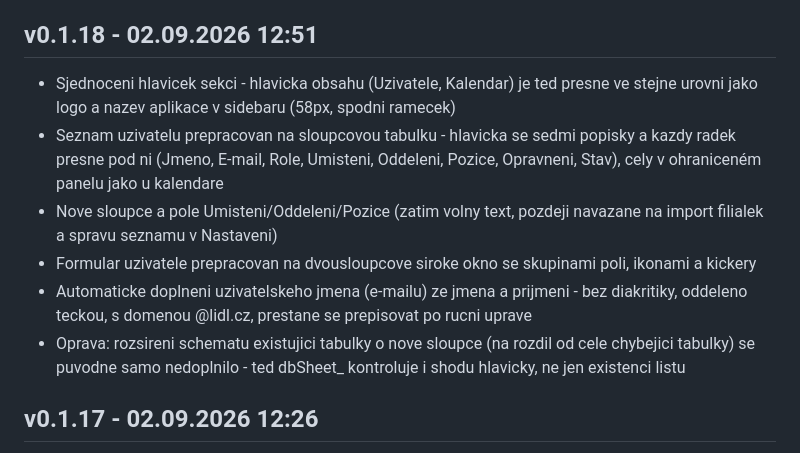
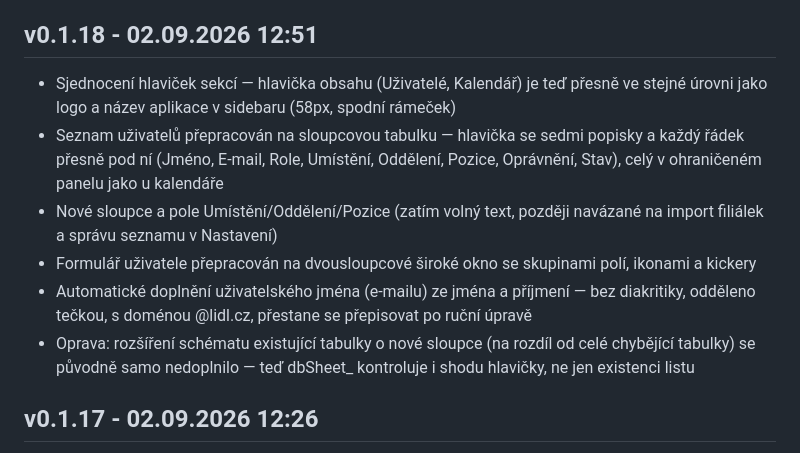
Before and after one commit to Radek-78/planovaci-kalendar, a Markdown page: CHANGELOG.md, the part around the change. GitHub-like rendering.

Commit message:
Oprava diakritiky v záznamu changelogu pro v0.1.18
Co-Authored-By: Claude Opus 5 <noreply@anthropic.com>

```diff
--- a/CHANGELOG.md
+++ b/CHANGELOG.md
@@ -6,12 +6,12 @@ Záznamy zapisuje výhradně skript `tools/release.ps1` — needituj ručně,
 jinak se rozejde s verzí v `AAA_VERZE.html` a v `server/00_config.js`.
 
 ## v0.1.18 - 02.09.2026 12:51
-- Sjednoceni hlavicek sekci - hlavicka obsahu (Uzivatele, Kalendar) je ted presne ve stejne urovni jako logo a nazev aplikace v sidebaru (58px, spodni ramecek)
-- Seznam uzivatelu prepracovan na sloupcovou tabulku - hlavicka se sedmi popisky a kazdy radek presne pod ni (Jmeno, E-mail, Role, Umisteni, Oddeleni, Pozice, Opravneni, Stav), cely v ohraniceném panelu jako u kalendare
-- Nove sloupce a pole Umisteni/Oddeleni/Pozice (zatim volny text, pozdeji navazane na import filialek a spravu seznamu v Nastaveni)
-- Formular uzivatele prepracovan na dvousloupcove siroke okno se skupinami poli, ikonami a kickery
-- Automaticke doplneni uzivatelskeho jmena (e-mailu) ze jmena a prijmeni - bez diakritiky, oddeleno teckou, s domenou @lidl.cz, prestane se prepisovat po rucni uprave
-- Oprava: rozsireni schematu existujici tabulky o nove sloupce (na rozdil od cele chybejici tabulky) se puvodne samo nedoplnilo - ted dbSheet_ kontroluje i shodu hlavicky, ne jen existenci listu
+- Sjednocení hlaviček sekcí — hlavička obsahu (Uživatelé, Kalendář) je teď přesně ve stejné úrovni jako logo a název aplikace v sidebaru (58px, spodní rámeček)
+- Seznam uživatelů přepracován na sloupcovou tabulku — hlavička se sedmi popisky a každý řádek přesně pod ní (Jméno, E-mail, Role, Umístění, Oddělení, Pozice, Oprávnění, Stav), celý v ohraničeném panelu jako u kalendáře
+- Nové sloupce a pole Umístění/Oddělení/Pozice (zatím volný text, později navázané na import filiálek a správu seznamu v Nastavení)
+- Formulář uživatele přepracován na dvousloupcové široké okno se skupinami polí, ikonami a kickery
+- Automatické doplnění uživatelského jména (e-mailu) ze jména a příjmení — bez diakritiky, odděleno tečkou, s doménou @lidl.cz, přestane se přepisovat po ruční úpravě
+- Oprava: rozšíření schématu existující tabulky o nové sloupce (na rozdíl od celé chybějící tabulky) se původně samo nedoplnilo — teď dbSheet_ kontroluje i shodu hlavičky, ne jen existenci listu
 
 ## v0.1.17 - 02.09.2026 12:26
 - Sekce Uživatelé — vytváření nových uživatelů a seznam. Nový endpoint apiGetUsers (seznam seřazený podle jména) a apiSaveUser (vytvoření s validací na serveru — formát a doména e-mailu @lidl.cz, duplicita, roli SUPERADMIN smí přidělit jen SUPERADMIN)
```
